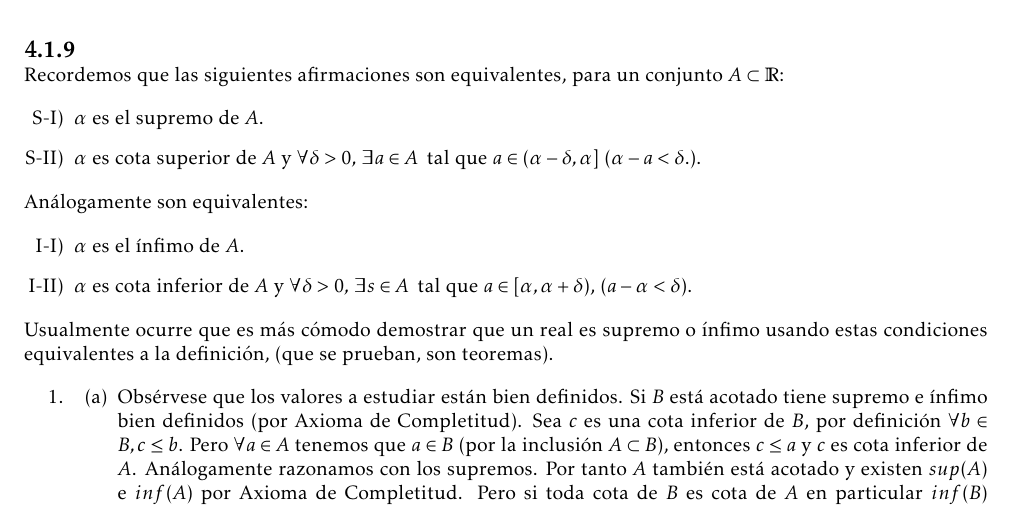
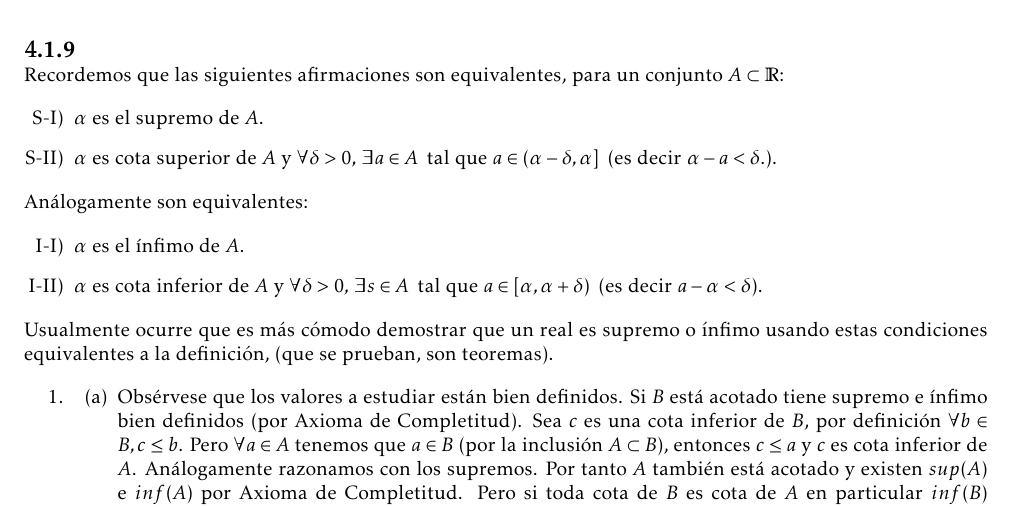
Before and after one commit to jota191/cdiv-sols, a LaTeX document (Sols/Sol04.tex): part of page 1 of 2, cut so that both start at the same text. Compiled offline with pdfLaTeX.

```diff
--- a/Sols/Sol04.tex
+++ b/Sols/Sol04.tex
@@ -53,7 +53,8 @@
 \item $\alpha$ es el supremo de $A$.
 \item $\alpha$ es cota superior de $A$ y
   $\forall \delta > 0, \: \exists a \in A \:$ tal que
-  $ a \in (\alpha -\delta, \alpha]$ ($ \alpha - a < \delta $.).
+  $ a \in (\alpha -\delta, \alpha] \: $ (es decir
+  $ \alpha - a < \delta $.).
 \end{enumerate}
 
 \noindent
@@ -63,7 +64,7 @@
 \item $\alpha$ es el \'infimo de $A$.
 \item $\alpha$ es cota inferior de $A$ y
   $\forall \delta > 0, \: \exists s \in A \:$ tal que
-  $ a \in [\alpha, \alpha + \delta)$, ($a - \alpha < \delta$).
+  $ a \in [\alpha, \alpha + \delta)\: $ (es decir $a - \alpha < \delta$).
 \end{enumerate}
 
 \noindent
```
